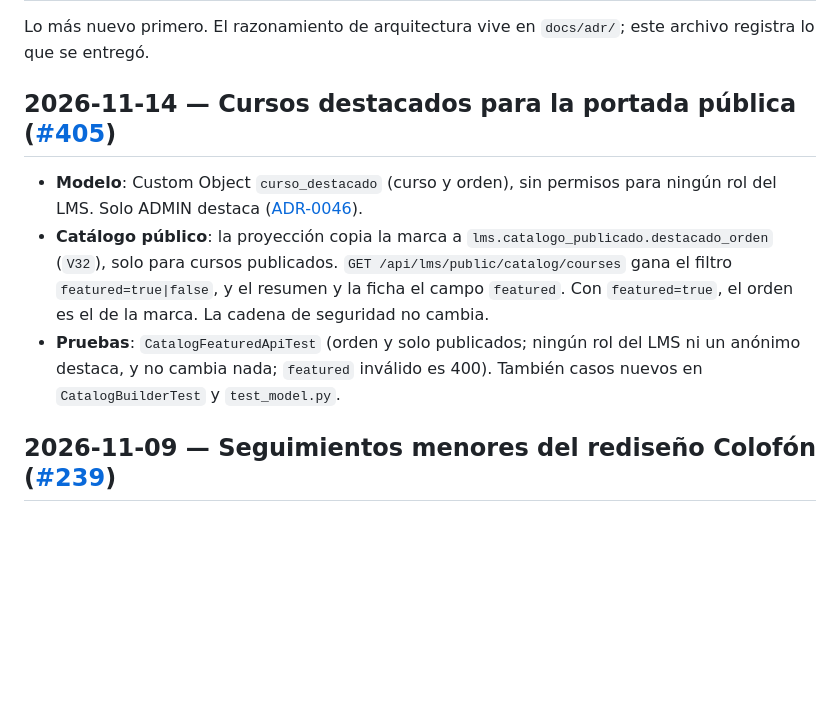
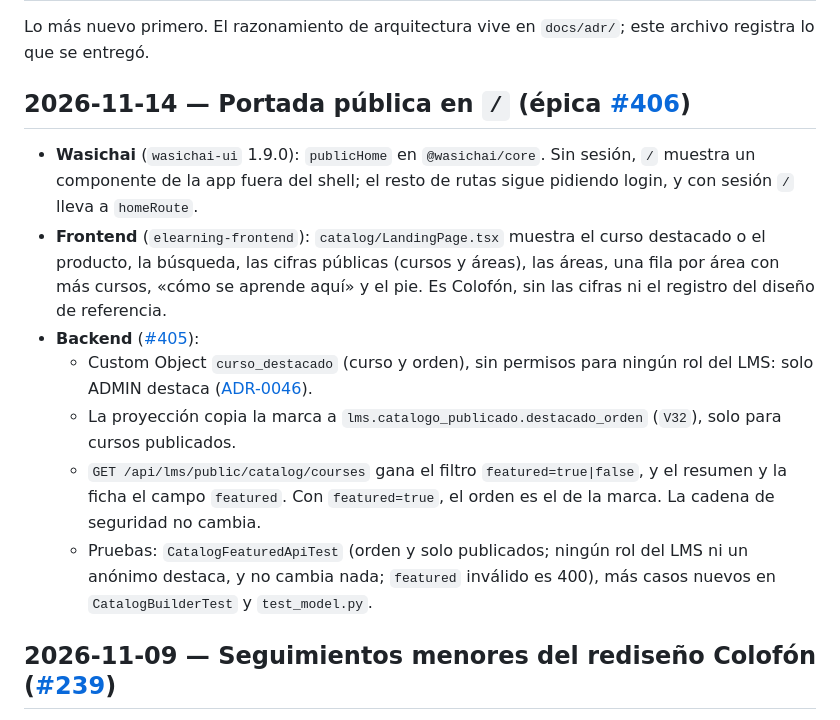
Before and after one commit to wasichai/elearning-backend, a Markdown page: docs/HISTORY.md, the part around the change. Drawn GitHub-style; blank space fills up the shorter version.

Commit message:
docs(history): la portada pública en /, de punta a punta
Co-Authored-By: Claude Opus 5.5 <noreply@anthropic.com>

```diff
--- a/docs/HISTORY.md
+++ b/docs/HISTORY.md
@@ -2,15 +2,21 @@
 
 Lo más nuevo primero. El razonamiento de arquitectura vive en `docs/adr/`; este archivo registra lo que se entregó.
 
-## 2026-11-14 — Cursos destacados para la portada pública ([#405](https://github.com/wasichai/elearning-backend/issues/405))
+## 2026-11-14 — Portada pública en `/` (épica [#406](https://github.com/wasichai/elearning-backend/issues/406))
 
-- **Modelo**: Custom Object `curso_destacado` (curso y orden), sin permisos para ningún rol del LMS. Solo ADMIN destaca
-  ([ADR-0046](adr/0046-curso-destacado-en-la-portada.md)).
-- **Catálogo público**: la proyección copia la marca a `lms.catalogo_publicado.destacado_orden` (`V32`), solo para cursos
-  publicados. `GET /api/lms/public/catalog/courses` gana el filtro `featured=true|false`, y el resumen y la ficha el
-  campo `featured`. Con `featured=true`, el orden es el de la marca. La cadena de seguridad no cambia.
-- **Pruebas**: `CatalogFeaturedApiTest` (orden y solo publicados; ningún rol del LMS ni un anónimo destaca, y no cambia
-  nada; `featured` inválido es 400). También casos nuevos en `CatalogBuilderTest` y `test_model.py`.
+- **Wasichai** (`wasichai-ui` 1.9.0): `publicHome` en `@wasichai/core`. Sin sesión, `/` muestra un componente de la app
+  fuera del shell; el resto de rutas sigue pidiendo login, y con sesión `/` lleva a `homeRoute`.
+- **Frontend** (`elearning-frontend`): `catalog/LandingPage.tsx` muestra el curso destacado o el producto, la búsqueda,
+  las cifras públicas (cursos y áreas), las áreas, una fila por área con más cursos, «cómo se aprende aquí» y el pie.
+  Es Colofón, sin las cifras ni el registro del diseño de referencia.
+- **Backend** ([#405](https://github.com/wasichai/elearning-backend/issues/405)):
+  - Custom Object `curso_destacado` (curso y orden), sin permisos para ningún rol del LMS: solo ADMIN destaca
+    ([ADR-0046](adr/0046-curso-destacado-en-la-portada.md)).
+  - La proyección copia la marca a `lms.catalogo_publicado.destacado_orden` (`V32`), solo para cursos publicados.
+  - `GET /api/lms/public/catalog/courses` gana el filtro `featured=true|false`, y el resumen y la ficha el campo
+    `featured`. Con `featured=true`, el orden es el de la marca. La cadena de seguridad no cambia.
+  - Pruebas: `CatalogFeaturedApiTest` (orden y solo publicados; ningún rol del LMS ni un anónimo destaca, y no cambia
+    nada; `featured` inválido es 400), más casos nuevos en `CatalogBuilderTest` y `test_model.py`.
 
 ## 2026-11-09 — Seguimientos menores del rediseño Colofón ([#239](https://github.com/wasichai/elearning-frontend/issues/239))
 
```
